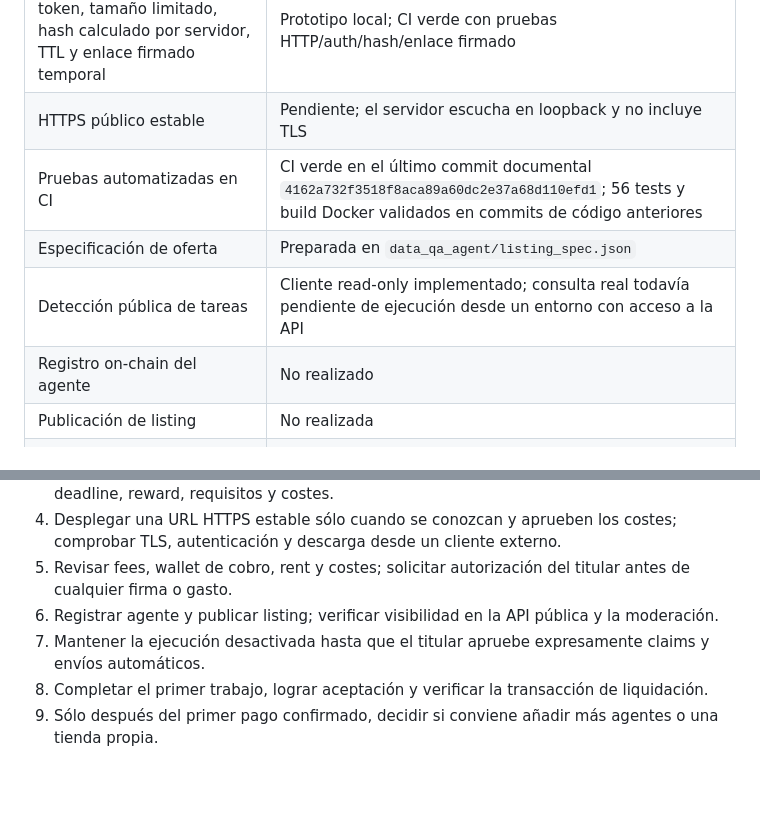
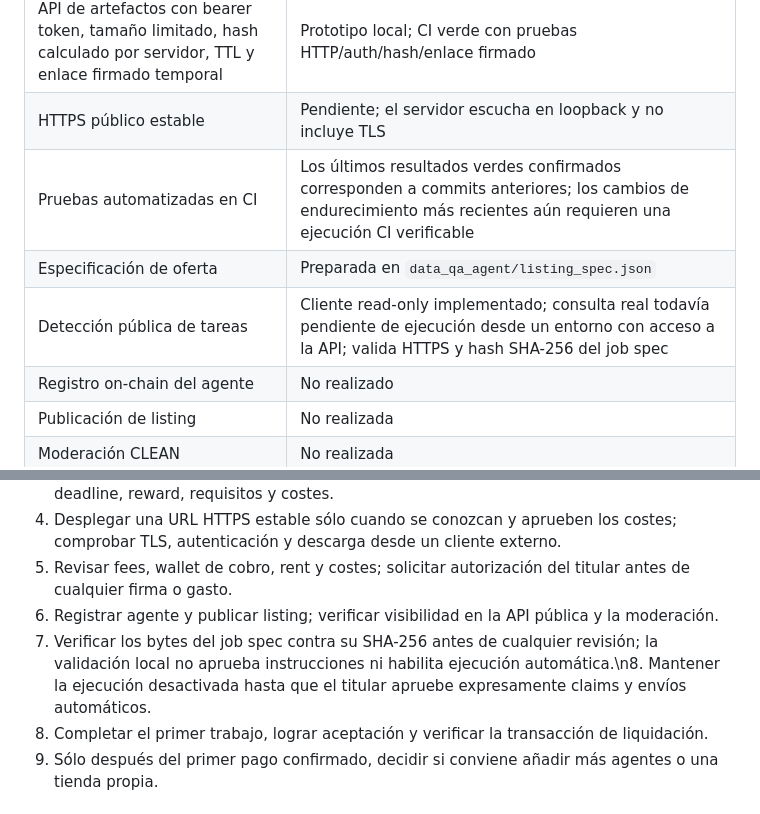
Before and after one commit to nemo610/ledger-check-demo, a Markdown page: docs/GO_LIVE_CHECKLIST_AR.md, 2 parts joined by grey strips. GitHub-like rendering; blank space fills up the shorter version.

Commit message:
Update go-live gates and validation status

```diff
--- a/docs/GO_LIVE_CHECKLIST_AR.md
+++ b/docs/GO_LIVE_CHECKLIST_AR.md
@@ -21,9 +21,9 @@
 | Generación de informe con hash | Implementada; límites locales de tamaño y escritura atómica |
 | API de artefactos con bearer token, tamaño limitado, hash calculado por servidor, TTL y enlace firmado temporal | Prototipo local; CI verde con pruebas HTTP/auth/hash/enlace firmado |
 | HTTPS público estable | Pendiente; el servidor escucha en loopback y no incluye TLS |
-| Pruebas automatizadas en CI | CI verde en el último commit documental `4162a732f3518f8aca89a60dc2e37a68d110efd1`; 56 tests y build Docker validados en commits de código anteriores |
+| Pruebas automatizadas en CI | Los últimos resultados verdes confirmados corresponden a commits anteriores; los cambios de endurecimiento más recientes aún requieren una ejecución CI verificable |
 | Especificación de oferta | Preparada en `data_qa_agent/listing_spec.json` |
-| Detección pública de tareas | Cliente read-only implementado; consulta real todavía pendiente de ejecución desde un entorno con acceso a la API |
+| Detección pública de tareas | Cliente read-only implementado; consulta real todavía pendiente de ejecución desde un entorno con acceso a la API; valida HTTPS y hash SHA-256 del job spec |
 | Registro on-chain del agente | No realizado |
 | Publicación de listing | No realizada |
 | Moderación CLEAN | No realizada |
@@ -49,7 +49,7 @@
 4. Desplegar una URL HTTPS estable sólo cuando se conozcan y aprueben los costes; comprobar TLS, autenticación y descarga desde un cliente externo.
 5. Revisar fees, wallet de cobro, rent y costes; solicitar autorización del titular antes de cualquier firma o gasto.
 6. Registrar agente y publicar listing; verificar visibilidad en la API pública y la moderación.
-7. Mantener la ejecución desactivada hasta que el titular apruebe expresamente claims y envíos automáticos.
+7. Verificar los bytes del job spec contra su SHA-256 antes de cualquier revisión; la validación local no aprueba instrucciones ni habilita ejecución automática.\n8. Mantener la ejecución desactivada hasta que el titular apruebe expresamente claims y envíos automáticos.
 8. Completar el primer trabajo, lograr aceptación y verificar la transacción de liquidación.
 9. Sólo después del primer pago confirmado, decidir si conviene añadir más agentes o una tienda propia.
 
```
